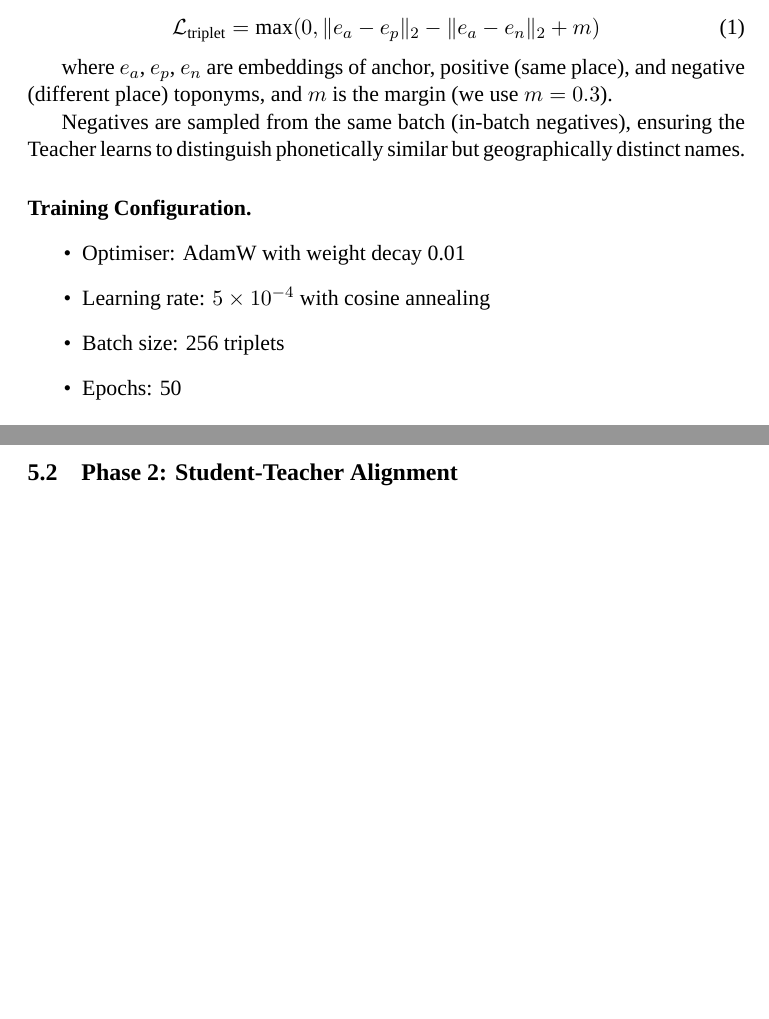
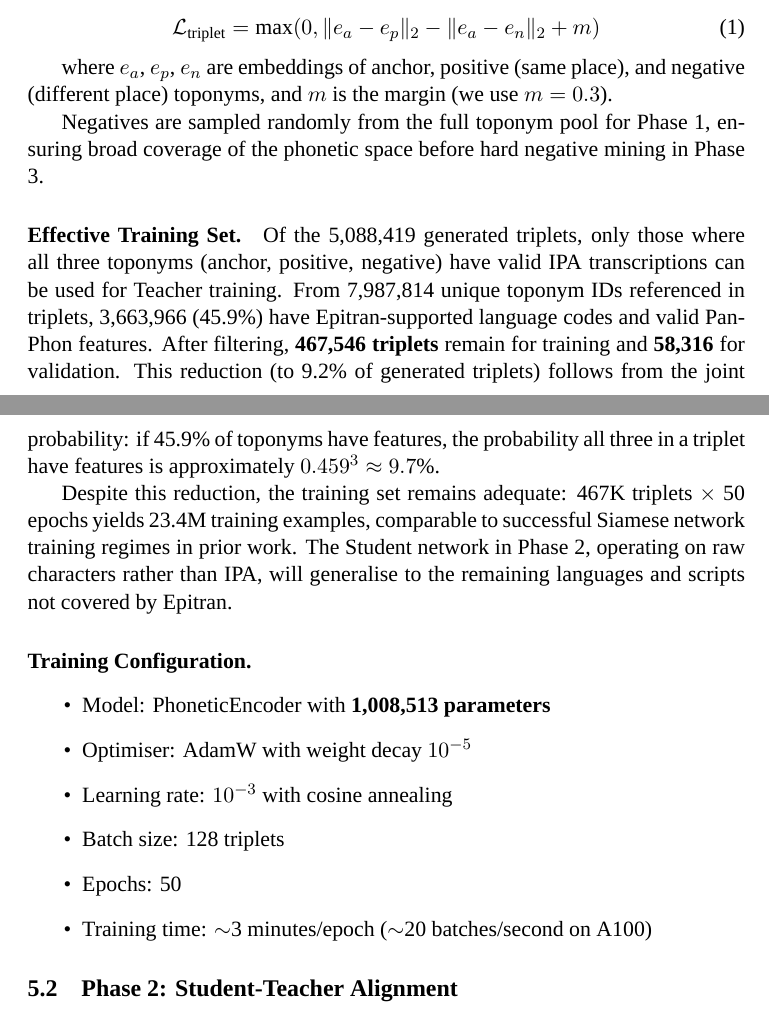
Before and after one commit to WorldHistoricalGazetteer/indexing, a LaTeX paper (article/universal_topophones.tex): two parts of pages 15 and 16 of 24 before the commit and two parts of pages 15 and 16 of 25 after it, joined at a grey line, cut so that both start at the same text, the shorter picture padded with empty space. Compiled offline with XeLaTeX.

Commit message:
Update training sections and improve triplet sampling strategy for enhanced model performance

```diff
--- a/article/universal_topophones.tex
+++ b/article/universal_topophones.tex
@@ -481,14 +484,20 @@ The Teacher network learns to produce embeddings where phonetically similar topo
 
 where $e_a$, $e_p$, $e_n$ are embeddings of anchor, positive (same place), and negative (different place) toponyms, and $m$ is the margin (we use $m = 0.3$).
 
-Negatives are sampled from the same batch (in-batch negatives), ensuring the Teacher learns to distinguish phonetically similar but geographically distinct names.
+Negatives are sampled randomly from the full toponym pool for Phase 1, ensuring broad coverage of the phonetic space before hard negative mining in Phase 3.
+
+\paragraph{Effective Training Set.} Of the 5,088,419 generated triplets, only those where all three toponyms (anchor, positive, negative) have valid IPA transcriptions can be used for Teacher training. From 7,987,814 unique toponym IDs referenced in triplets, 3,663,966 (45.9\%) have Epitran-supported language codes and valid PanPhon features. After filtering, \textbf{467,546 triplets} remain for training and \textbf{58,316} for validation. This reduction (to 9.2\% of generated triplets) follows from the joint probability: if 45.9\% of toponyms have features, the probability all three in a triplet have features is approximately $0.459^3 \approx 9.7\%$.
+
+Despite this reduction, the training set remains adequate: 467K triplets $\times$ 50 epochs yields 23.4M training examples, comparable to successful Siamese network training regimes in prior work. The Student network in Phase 2, operating on raw characters rather than IPA, will generalise to the remaining languages and scripts not covered by Epitran.
 
 \paragraph{Training Configuration.}
 \begin{itemize}
-    \item Optimiser: AdamW with weight decay 0.01
-    \item Learning rate: $5 \times 10^{-4}$ with cosine annealing
-    \item Batch size: 256 triplets
+    \item Model: PhoneticEncoder with \textbf{1,008,513 parameters}
+    \item Optimiser: AdamW with weight decay $10^{-5}$
+    \item Learning rate: $10^{-3}$ with cosine annealing
+    \item Batch size: 128 triplets
     \item Epochs: 50
+    \item Training time: $\sim$3 minutes/epoch ($\sim$20 batches/second on A100)
 \end{itemize}
 
 \subsection{Phase 2: Student-Teacher Alignment}
```
Also changed, not shown: article/pdf/universal_topophones.pdf, article/universal_topophones.tex (7 more changed lines), 3 other files.
